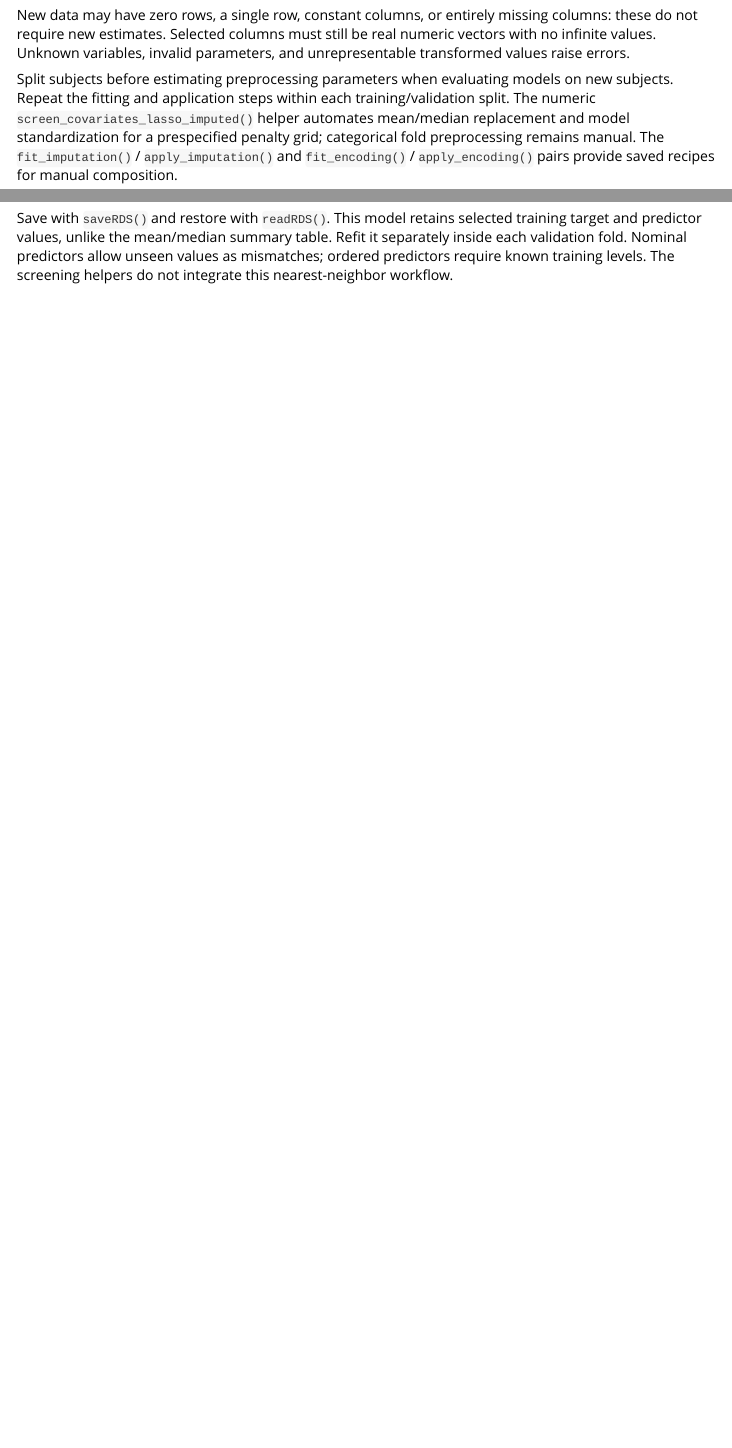
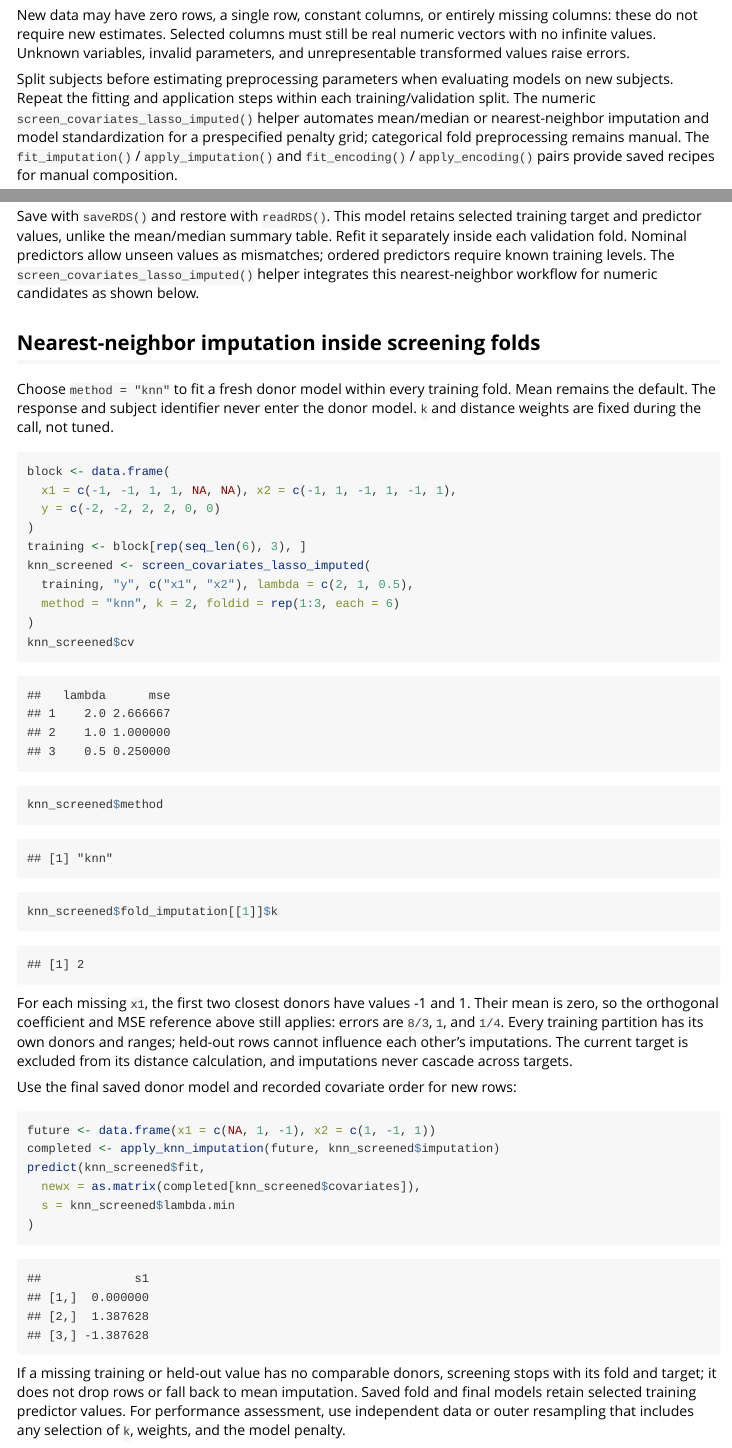
Before and after one commit to DiogoRibeiro7/PharmaStatsR, an R Markdown document (vignettes/covariate-data-preparation.Rmd): the page in a window 1100 px wide, from 5880 px down, and a second part further down, joined at a grey line. Rendered offline with R 4.5, knitr and Pandoc, with nearby package versions.

Commit message:
Integrate training-fold kNN imputation into LASSO screening

````diff
--- a/vignettes/covariate-data-preparation.Rmd
+++ b/vignettes/covariate-data-preparation.Rmd
@@ -279,7 +279,8 @@ and unrepresentable transformed values raise errors.
 Split subjects before estimating preprocessing parameters when evaluating
 models on new subjects. Repeat the fitting and application steps within each
 training/validation split. The numeric `screen_covariates_lasso_imputed()`
-helper automates mean/median replacement and model standardization for a
+helper automates mean/median or nearest-neighbor imputation and model
+standardization for a
 prespecified penalty grid; categorical fold preprocessing remains manual. The `fit_imputation()` / `apply_imputation()` and `fit_encoding()` /
 `apply_encoding()` pairs provide saved recipes for manual composition.
 
@@ -441,4 +441,50 @@ Save with `saveRDS()` and restore with `readRDS()`. This model retains selected
 training target and predictor values, unlike the mean/median summary table.
 Refit it separately inside each validation fold. Nominal predictors allow unseen
 values as mismatches; ordered predictors require known training levels. The
-screening helpers do not integrate this nearest-neighbor workflow.
+`screen_covariates_lasso_imputed()` helper integrates this nearest-neighbor
+workflow for numeric candidates as shown below.
+
+## Nearest-neighbor imputation inside screening folds
+
+Choose `method = "knn"` to fit a fresh donor model within every training fold.
+Mean remains the default. The response and subject identifier never enter the
+donor model. `k` and distance weights are fixed during the call, not tuned.
+
+```{r}
+block <- data.frame(
+  x1 = c(-1, -1, 1, 1, NA, NA), x2 = c(-1, 1, -1, 1, -1, 1),
+  y = c(-2, -2, 2, 2, 0, 0)
+)
+training <- block[rep(seq_len(6), 3), ]
+knn_screened <- screen_covariates_lasso_imputed(
+  training, "y", c("x1", "x2"), lambda = c(2, 1, 0.5),
+  method = "knn", k = 2, foldid = rep(1:3, each = 6)
+)
+knn_screened$cv
+knn_screened$method
+knn_screened$fold_imputation[[1]]$k
+```
+
+For each missing `x1`, the first two closest donors have values -1 and 1.
+Their mean is zero, so the orthogonal coefficient and MSE reference above still
+applies: errors are `8/3`, `1`, and `1/4`. Every training partition has its own
+donors and ranges; held-out rows cannot influence each other's imputations.
+The current target is excluded from its distance calculation, and imputations
+never cascade across targets.
+
+Use the final saved donor model and recorded covariate order for new rows:
+
+```{r}
+future <- data.frame(x1 = c(NA, 1, -1), x2 = c(1, -1, 1))
+completed <- apply_knn_imputation(future, knn_screened$imputation)
+predict(knn_screened$fit,
+  newx = as.matrix(completed[knn_screened$covariates]),
+  s = knn_screened$lambda.min
+)
+```
+
+If a missing training or held-out value has no comparable donors, screening
+stops with its fold and target; it does not drop rows or fall back to mean
+imputation. Saved fold and final models retain selected training predictor
+values. For performance assessment, use independent data or outer resampling
+that includes any selection of `k`, weights, and the model penalty.
````
Also changed, not shown: NEWS.md (+1 -0 lines), R/covariate_fitted_knn.R (+3 -2 lines), R/covariate_lasso_imputed.R (+82 -19 lines), ROADMAP.md (+1 -1 lines), vignettes/covariate-advanced.Rmd (+3 -2 lines), README.md, docs/covariate-migration.md, docs/documentation-reconciliation.md, docs/fitted-encoding.md, docs/fitted-imputation.md, docs/fitted-knn.md, docs/lasso-imputation.md, docs/limitations.md, docs/method-inventory.md, 2 more files, 3 other files.
